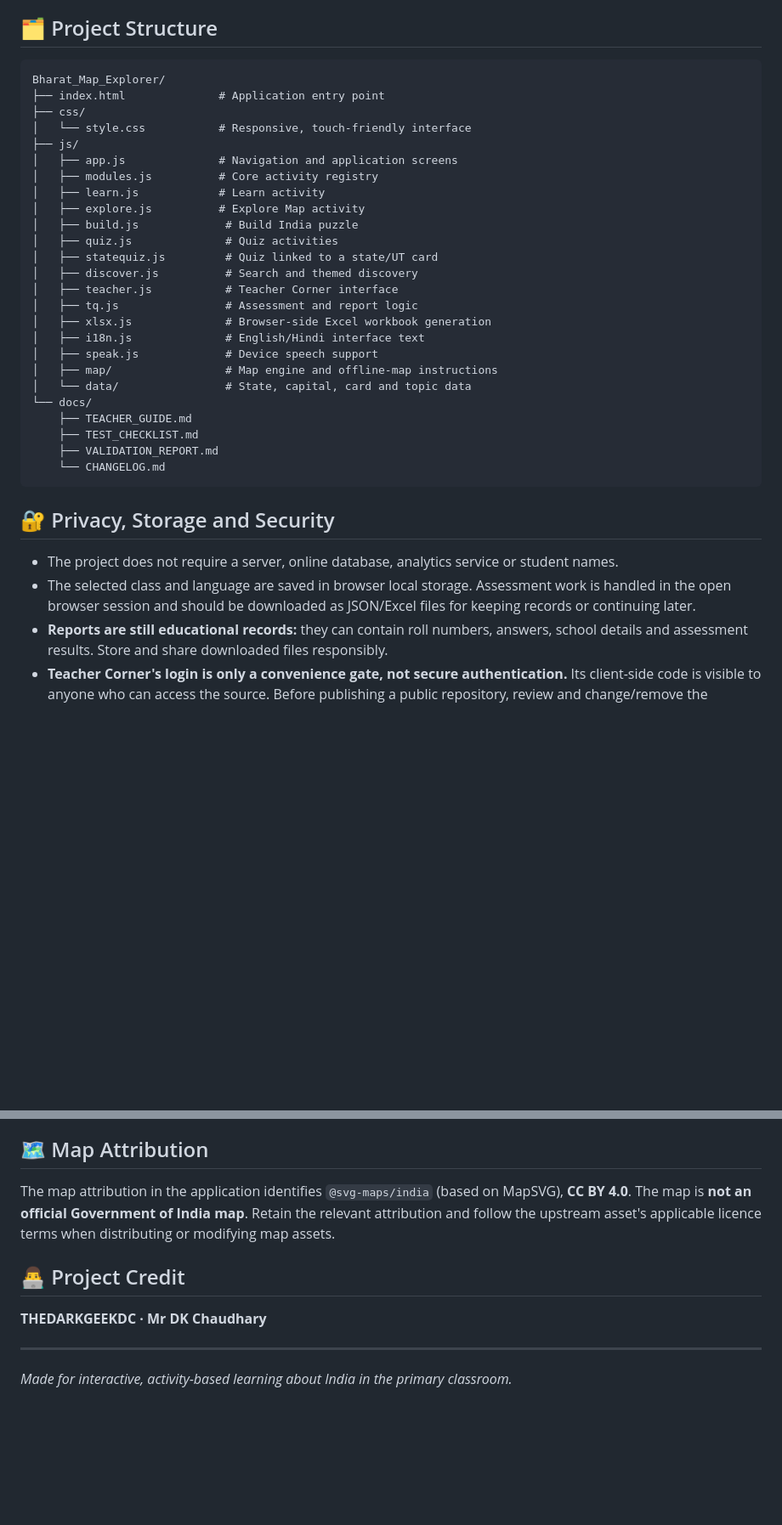
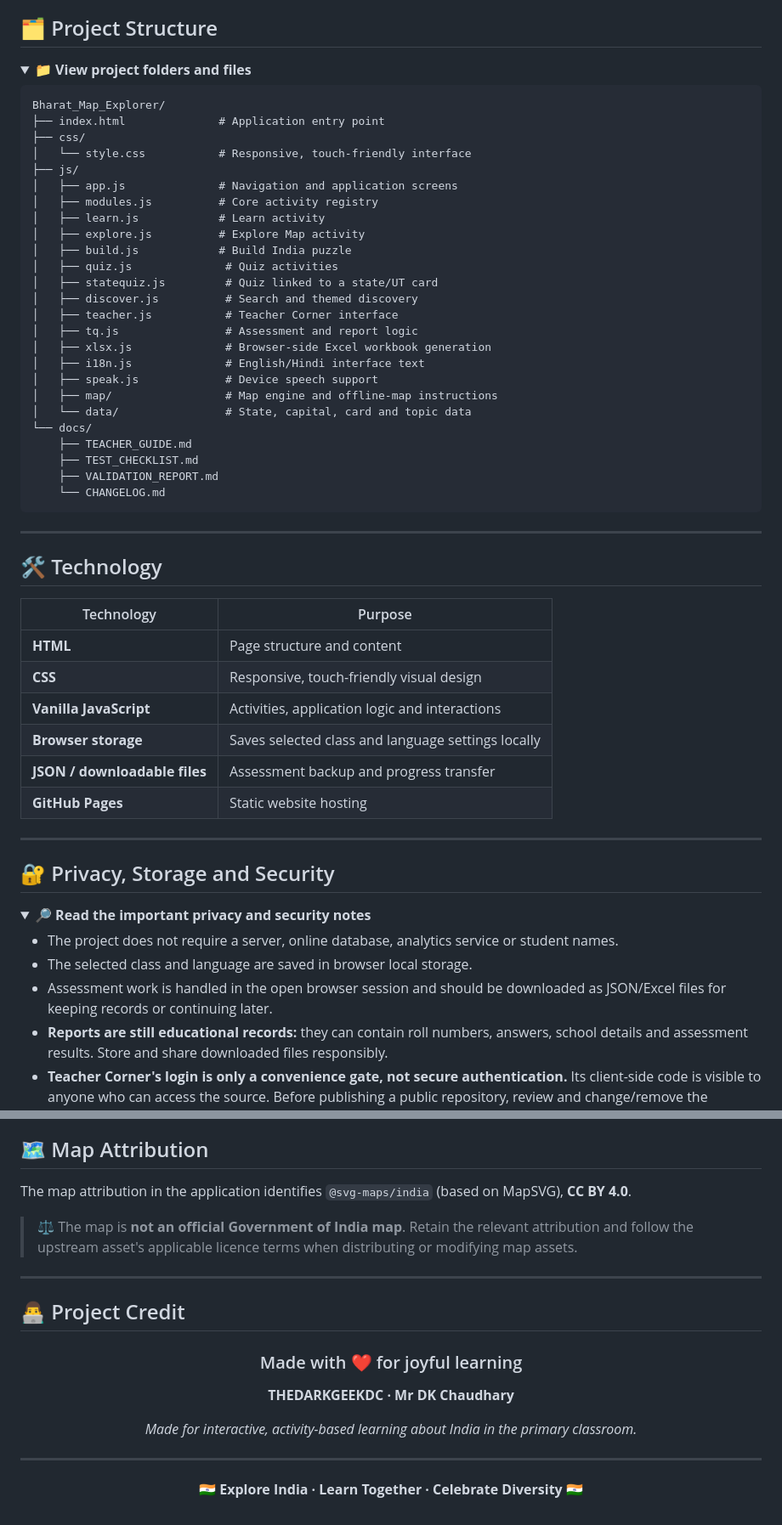
Before and after one commit to Thedarkgeekdc2/Bharat-Map-Explorer, a Markdown page: README.md, 2 parts joined by grey strips. Shown at 85% size. GitHub-like rendering; folded sections open; blank space fills up the shorter version.

````diff
--- a/README.md
+++ b/README.md
@@ -67,5 +191,8 @@ No npm install or compilation step is needed. The project uses relative file pat
 
 ## 🗂️ Project Structure
+
+<details>
+<summary><strong>📁 View project folders and files</strong></summary>
 
 ```text
 Bharat_Map_Explorer/
@@ -77,7 +204,7 @@ Bharat_Map_Explorer/
 │   ├── modules.js          # Core activity registry
 │   ├── learn.js            # Learn activity
 │   ├── explore.js          # Explore Map activity
-│   ├── build.js             # Build India puzzle
+│   ├── build.js            # Build India puzzle
 │   ├── quiz.js              # Quiz activities
 │   ├── statequiz.js         # Quiz linked to a state/UT card
 │   ├── discover.js          # Search and themed discovery
@@ -95,10 +222,31 @@ Bharat_Map_Explorer/
     └── CHANGELOG.md
 ```
 
+</details>
+
+---
+
+## 🛠️ Technology
+
+| Technology | Purpose |
+|---|---|
+| **HTML** | Page structure and content |
+| **CSS** | Responsive, touch-friendly visual design |
+| **Vanilla JavaScript** | Activities, application logic and interactions |
+| **Browser storage** | Saves selected class and language settings locally |
+| **JSON / downloadable files** | Assessment backup and progress transfer |
+| **GitHub Pages** | Static website hosting |
+
+---
+
 ## 🔐 Privacy, Storage and Security
 
+<details open>
+<summary><strong>🔎 Read the important privacy and security notes</strong></summary>
+
 - The project does not require a server, online database, analytics service or student names.
-- The selected class and language are saved in browser local storage. Assessment work is handled in the open browser session and should be downloaded as JSON/Excel files for keeping records or continuing later.
+- The selected class and language are saved in browser local storage.
+- Assessment work is handled in the open browser session and should be downloaded as JSON/Excel files for keeping records or continuing later.
 - **Reports are still educational records:** they can contain roll numbers, answers, school details and assessment results. Store and share downloaded files responsibly.
 - **Teacher Corner's login is only a convenience gate, not secure authentication.** Its client-side code is visible to anyone who can access the source. Before publishing a public repository, review and change/remove the embedded login details; do not use this gate to protect confidential information.
 - Records do not automatically sync between devices. Use the downloaded BEFORE JSON file to carry the baseline to the AFTER assessment.
@@ -118,11 +278,27 @@ Important points:
 ## 🗺️ Map Attribution
 
-The map attribution in the application identifies `@svg-maps/india` (based on MapSVG), **CC BY 4.0**. The map is **not an official Government of India map**. Retain the relevant attribution and follow the upstream asset's applicable licence terms when distributing or modifying map assets.
+The map attribution in the application identifies `@svg-maps/india` (based on MapSVG), **CC BY 4.0**.
+
+> ⚖️ The map is **not an official Government of India map**. Retain the relevant attribution and follow the upstream asset's applicable licence terms when distributing or modifying map assets.
+
+---
 
 ## 👨‍💻 Project Credit
 
+<div align="center">
+
+### Made with ❤️ for joyful learning
+
 **THEDARKGEEKDC · Mr DK Chaudhary**
+
+*Made for interactive, activity-based learning about India in the primary classroom.*
+
+</div>
 
 ---
 
-*Made for interactive, activity-based learning about India in the primary classroom.*
+<div align="center">
+
+**🇮🇳 Explore India · Learn Together · Celebrate Diversity 🇮🇳**
+
+</div>
````
Also changed, not shown: other parts of README.md (+176 -40 lines).
